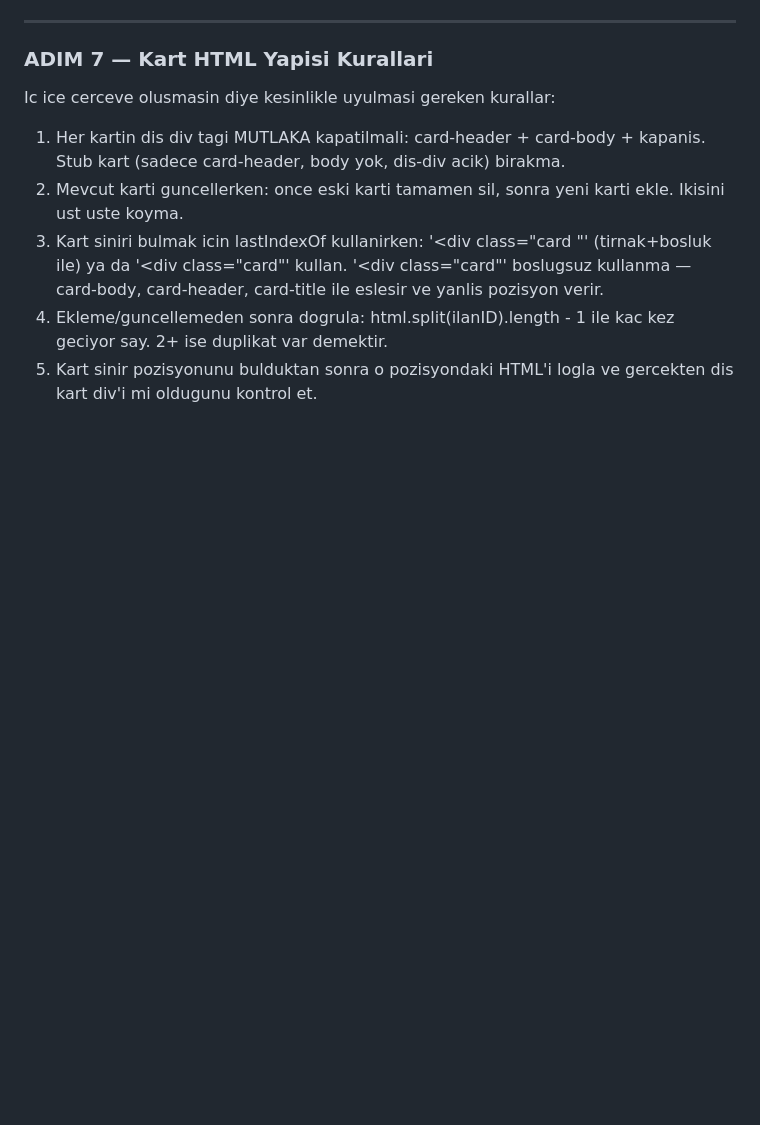
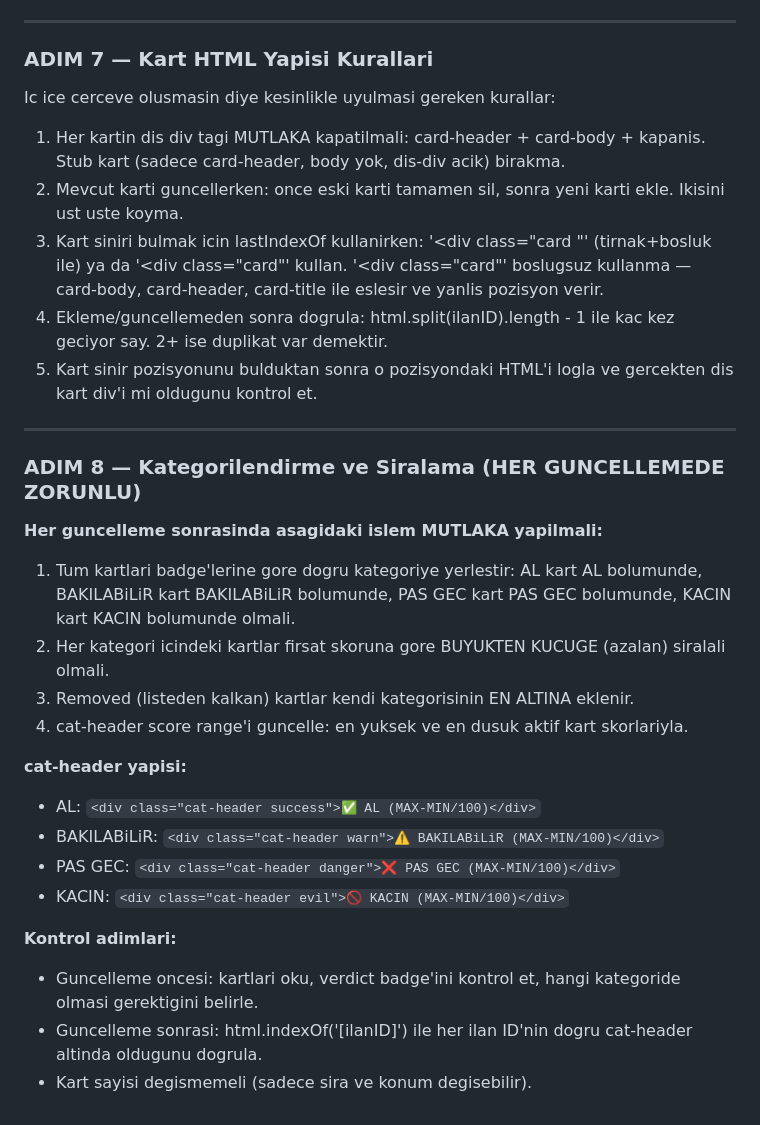
Before and after one commit to isaxozdemir/araba, a Markdown page: instructions.md, the part around the change. Drawn GitHub-style; blank space fills up the shorter version.

Commit message:
docs: add ADIM 8 categorization and sorting rules

```diff
--- a/instructions.md
+++ b/instructions.md
@@ -397,3 +397,26 @@ Ic ice cerceve olusmasin diye kesinlikle uyulmasi gereken kurallar:
 3. Kart siniri bulmak icin lastIndexOf kullanirken: '<div class="card "' (tirnak+bosluk ile) ya da '<div class="card"' kullan. '<div class="card"' boslugsuz kullanma — card-body, card-header, card-title ile eslesir ve yanlis pozisyon verir.
 4. Ekleme/guncellemeden sonra dogrula: html.split(ilanID).length - 1 ile kac kez geciyor say. 2+ ise duplikat var demektir.
 5. Kart sinir pozisyonunu bulduktan sonra o pozisyondaki HTML'i logla ve gercekten dis kart div'i mi oldugunu kontrol et.
+
+
+---
+
+### ADIM 8 — Kategorilendirme ve Siralama (HER GUNCELLEMEDE ZORUNLU)
+
+**Her guncelleme sonrasinda asagidaki islem MUTLAKA yapilmali:**
+
+1. Tum kartlari badge'lerine gore dogru kategoriye yerlestir: AL kart AL bolumunde, BAKILABiLiR kart BAKILABiLiR bolumunde, PAS GEC kart PAS GEC bolumunde, KACIN kart KACIN bolumunde olmali.
+2. Her kategori icindeki kartlar firsat skoruna gore BUYUKTEN KUCUGE (azalan) siralali olmali.
+3. Removed (listeden kalkan) kartlar kendi kategorisinin EN ALTINA eklenir.
+4. cat-header score range'i guncelle: en yuksek ve en dusuk aktif kart skorlariyla.
+
+**cat-header yapisi:**
+- AL: `<div class="cat-header success">✅ AL (MAX-MIN/100)</div>`
+- BAKILABiLiR: `<div class="cat-header warn">⚠️ BAKILABiLiR (MAX-MIN/100)</div>`
+- PAS GEC: `<div class="cat-header danger">❌ PAS GEC (MAX-MIN/100)</div>`
+- KACIN: `<div class="cat-header evil">🚫 KACIN (MAX-MIN/100)</div>`
+
+**Kontrol adimlari:**
+- Guncelleme oncesi: kartlari oku, verdict badge'ini kontrol et, hangi kategoride olmasi gerektigini belirle.
+- Guncelleme sonrasi: html.indexOf('[ilanID]') ile her ilan ID'nin dogru cat-header altinda oldugunu dogrula.
+- Kart sayisi degismemeli (sadece sira ve konum degisebilir).
```
